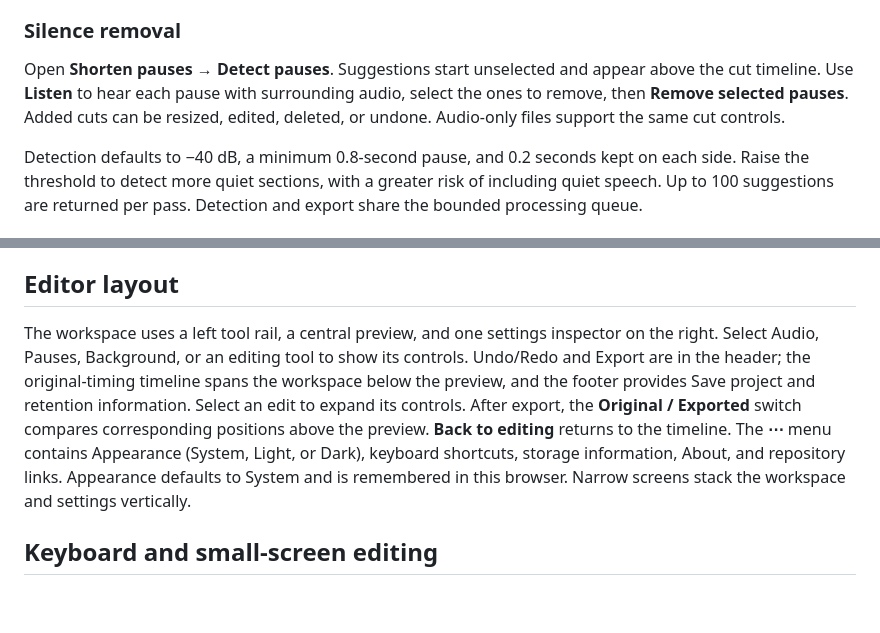
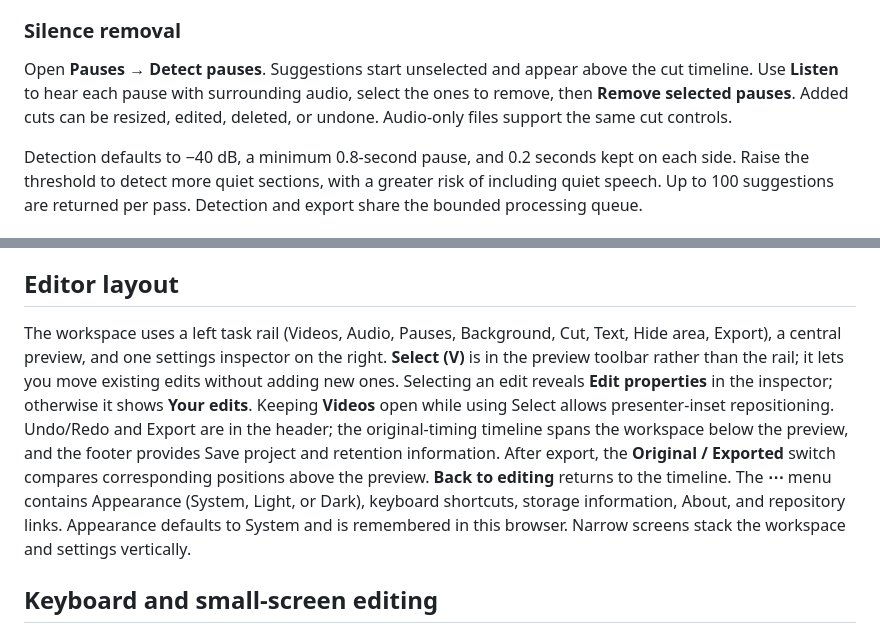
Before and after one commit to srbmaury/FreeEdit, a Markdown page: README.md, 2 parts joined by grey strips. Drawn GitHub-style; blank space fills up the shorter version.

```diff
--- a/README.md
+++ b/README.md
@@ -84,7 +94,7 @@ The timeline includes a waveform of the original audio and separate rows for sug
 
 ### Silence removal
 
-Open **Shorten pauses → Detect pauses**. Suggestions start unselected and appear above the cut timeline. Use **Listen** to hear each pause with surrounding audio, select the ones to remove, then **Remove selected pauses**. Added cuts can be resized, edited, deleted, or undone. Audio-only files support the same cut controls.
+Open **Pauses → Detect pauses**. Suggestions start unselected and appear above the cut timeline. Use **Listen** to hear each pause with surrounding audio, select the ones to remove, then **Remove selected pauses**. Added cuts can be resized, edited, deleted, or undone. Audio-only files support the same cut controls.
 
 Detection defaults to −40 dB, a minimum 0.8-second pause, and 0.2 seconds kept on each side. Raise the threshold to detect more quiet sections, with a greater risk of including quiet speech. Up to 100 suggestions are returned per pass. Detection and export share the bounded processing queue.
 
@@ -201,7 +211,7 @@ Leaving a project with changes not yet downloaded prompts the browser's standard
 
 ## Editor layout
 
-The workspace uses a left tool rail, a central preview, and one settings inspector on the right. Select Audio, Pauses, Background, or an editing tool to show its controls. Undo/Redo and Export are in the header; the original-timing timeline spans the workspace below the preview, and the footer provides Save project and retention information. Select an edit to expand its controls. After export, the **Original / Exported** switch compares corresponding positions above the preview. **Back to editing** returns to the timeline. The **⋯** menu contains Appearance (System, Light, or Dark), keyboard shortcuts, storage information, About, and repository links. Appearance defaults to System and is remembered in this browser. Narrow screens stack the workspace and settings vertically.
+The workspace uses a left task rail (Videos, Audio, Pauses, Background, Cut, Text, Hide area, Export), a central preview, and one settings inspector on the right. **Select (V)** is in the preview toolbar rather than the rail; it lets you move existing edits without adding new ones. Selecting an edit reveals **Edit properties** in the inspector; otherwise it shows **Your edits**. Keeping **Videos** open while using Select allows presenter-inset repositioning. Undo/Redo and Export are in the header; the original-timing timeline spans the workspace below the preview, and the footer provides Save project and retention information. After export, the **Original / Exported** switch compares corresponding positions above the preview. **Back to editing** returns to the timeline. The **⋯** menu contains Appearance (System, Light, or Dark), keyboard shortcuts, storage information, About, and repository links. Appearance defaults to System and is remembered in this browser. Narrow screens stack the workspace and settings vertically.
 
 ## Keyboard and small-screen editing
 
```
Also changed, not shown: other parts of README.md (+25 -3 lines).
